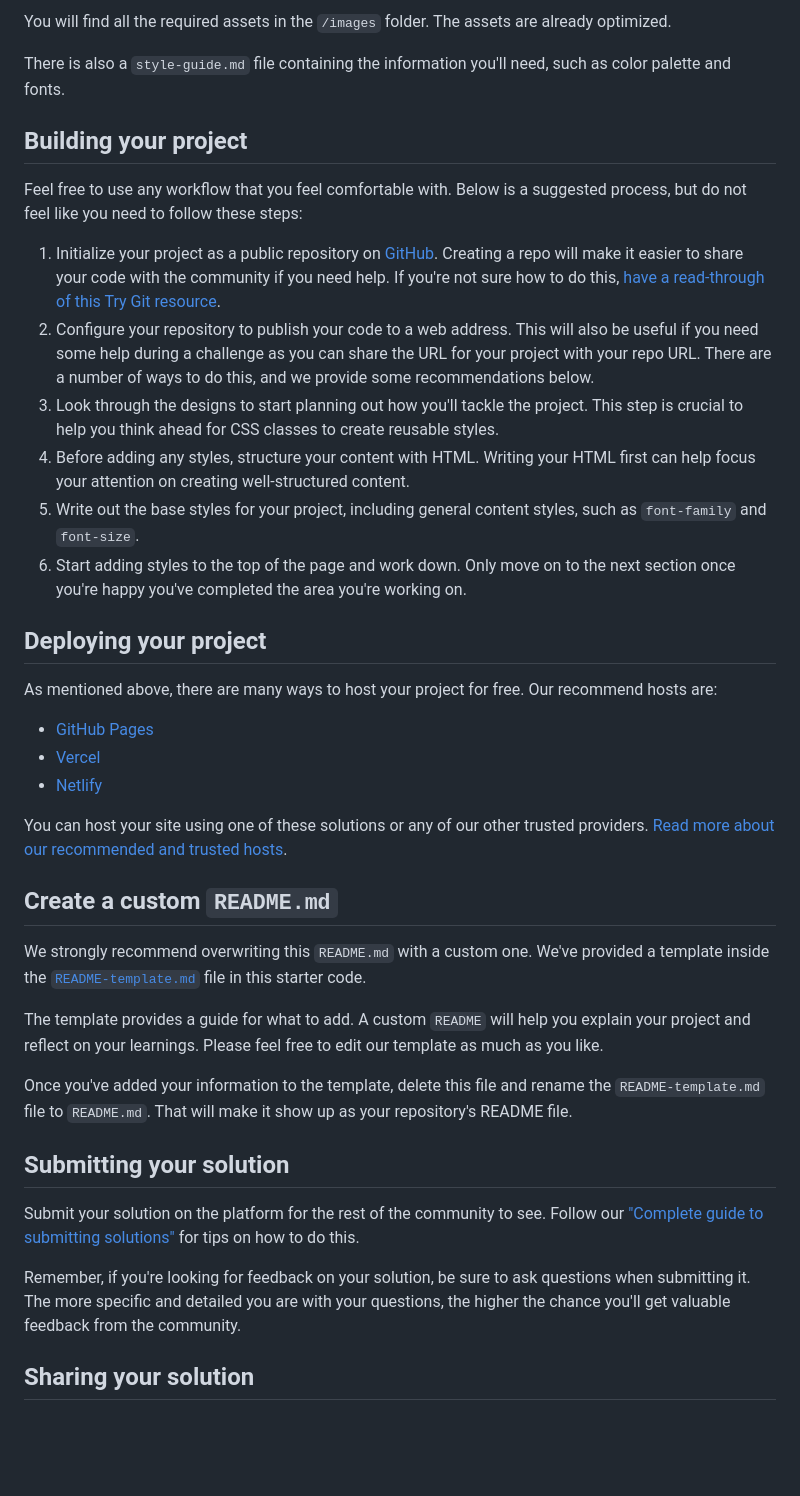
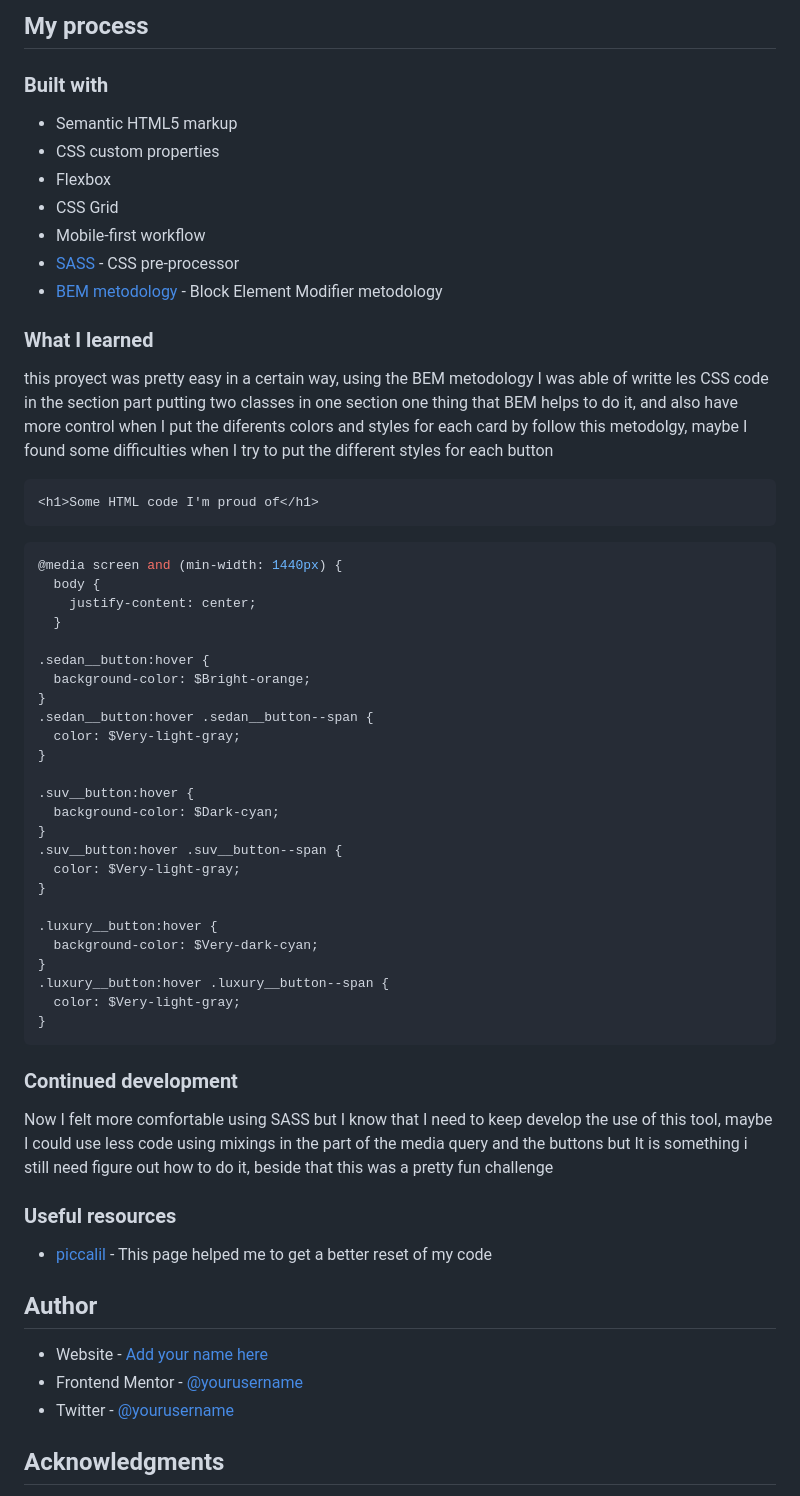
Before and after one commit to AlanLopRey/3-column-preview-card-component-main, a Markdown page: README.md, the part around the change printed below. Drawn GitHub-style; blank space fills up the shorter version.

````diff
--- a/README.md
+++ b/README.md
@@ -33,42 +40,65 @@ If you would like the design files (we provide Sketch & Figma versions) to inspe
 
-You will find all the required assets in the `/images` folder. The assets are already optimized.
+## My process
 
-There is also a `style-guide.md` file containing the information you'll need, such as color palette and fonts.
+### Built with
 
-## Building your project
+- Semantic HTML5 markup
+- CSS custom properties
+- Flexbox
+- CSS Grid
+- Mobile-first workflow
+- [SASS](https://sass-lang.com/) - CSS pre-processor
+- [BEM metodology](https://getbem.com/) - Block Element Modifier metodology
 
-Feel free to use any workflow that you feel comfortable with. Below is a suggested process, but do not feel like you need to follow these steps:
+### What I learned
 
-1. Initialize your project as a public repository on [GitHub](https://github.com/). Creating a repo will make it easier to share your code with the community if you need help. If you're not sure how to do this, [have a read-through of this Try Git resource](https://try.github.io/).
-2. Configure your repository to publish your code to a web address. This will also be useful if you need some help during a challenge as you can share the URL for your project with your repo URL. There are a number of ways to do this, and we provide some recommendations below.
-3. Look through the designs to start planning out how you'll tackle the project. This step is crucial to help you think ahead for CSS classes to create reusable styles.
-4. Before adding any styles, structure your content with HTML. Writing your HTML first can help focus your attention on creating well-structured content.
-5. Write out the base styles for your project, including general content styles, such as `font-family` and `font-size`.
-6. Start adding styles to the top of the page and work down. Only move on to the next section once you're happy you've completed the area you're working on.
+this proyect was pretty easy in a certain way, using the BEM metodology I was able of writte les CSS code in the section part putting two classes in one section one thing that BEM helps to do it, and also have more control when I put the diferents colors and styles for each card by follow this metodolgy, maybe I found some difficulties when I try to put the different styles for each button
 
-## Deploying your project
+```html
+<h1>Some HTML code I'm proud of</h1>
+```
 
-As mentioned above, there are many ways to host your project for free. Our recommend hosts are:
+```css
+@media screen and (min-width: 1440px) {
+  body {
+    justify-content: center;
+  }
 
-- [GitHub Pages](https://pages.github.com/)
-- [Vercel](https://vercel.com/)
-- [Netlify](https://www.netlify.com/)
+.sedan__button:hover {
+  background-color: $Bright-orange;
+}
+.sedan__button:hover .sedan__button--span {
+  color: $Very-light-gray;
+}
 
-You can host your site using one of these solutions or any of our other trusted providers. [Read more about our recommended and trusted hosts](https://medium.com/frontend-mentor/frontend-mentor-trusted-hosting-providers-bf000dfebe).
+.suv__button:hover {
+  background-color: $Dark-cyan;
+}
+.suv__button:hover .suv__button--span {
+  color: $Very-light-gray;
+}
 
-## Create a custom `README.md`
+.luxury__button:hover {
+  background-color: $Very-dark-cyan;
+}
+.luxury__button:hover .luxury__button--span {
+  color: $Very-light-gray;
+}
+```
 
-We strongly recommend overwriting this `README.md` with a custom one. We've provided a template inside the [`README-template.md`](./README-template.md) file in this starter code.
+### Continued development
 
-The template provides a guide for what to add. A custom `README` will help you explain your project and reflect on your learnings. Please feel free to edit our template as much as you like.
+Now I felt more comfortable using SASS but I know that I need to keep develop the use of this tool, maybe I could use less code using mixings in the part of the media query and the buttons but It is something i still need figure out how to do it, beside that this was a pretty fun challenge
 
-Once you've added your information to the template, delete this file and rename the `README-template.md` file to `README.md`. That will make it show up as your repository's README file.
+### Useful resources
 
-## Submitting your solution
+- [piccalil](https://piccalil.li/blog/a-modern-css-reset/) - This page helped me to get a better reset of my code
 
-Submit your solution on the platform for the rest of the community to see. Follow our ["Complete guide to submitting solutions"](https://medium.com/frontend-mentor/a-complete-guide-to-submitting-solutions-on-frontend-mentor-ac6384162248) for tips on how to do this.
+## Author
 
-Remember, if you're looking for feedback on your solution, be sure to ask questions when submitting it. The more specific and detailed you are with your questions, the higher the chance you'll get valuable feedback from the community.
+- Website - [Add your name here](https://www.your-site.com)
+- Frontend Mentor - [@yourusername](https://www.frontendmentor.io/profile/yourusername)
+- Twitter - [@yourusername](https://www.twitter.com/yourusername)
 
-## Sharing your solution
+## Acknowledgments
 
````
Also changed, not shown: other parts of README.md (+25 -35 lines), README-template.md (deleted, +0 -111 lines), screenshots/Screenshot 2022-12-02 at 21-04-23 Frontend Mentor 3-column preview card component.png (added), screenshots/Screenshot 2022-12-02 at 21-06-27 Frontend Mentor 3-column preview card component.png (added).
